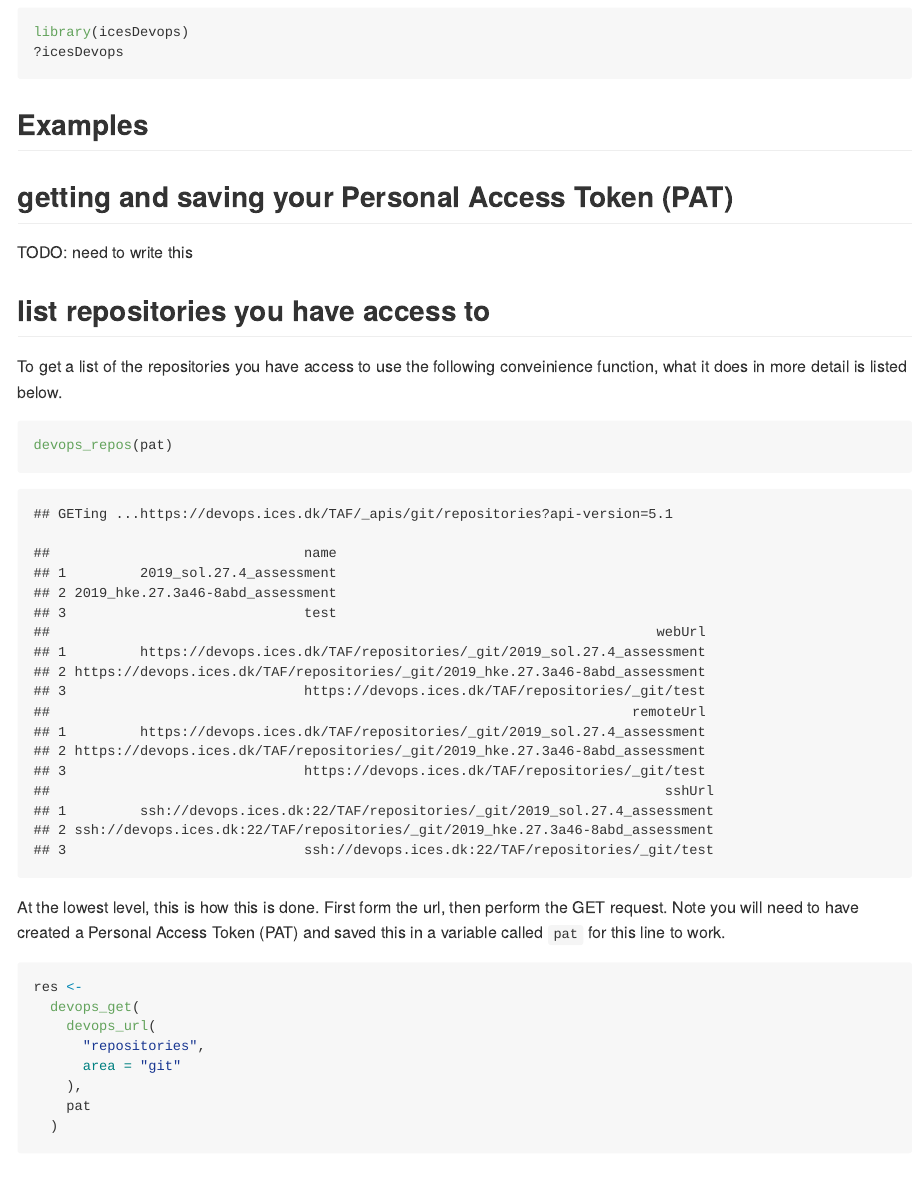
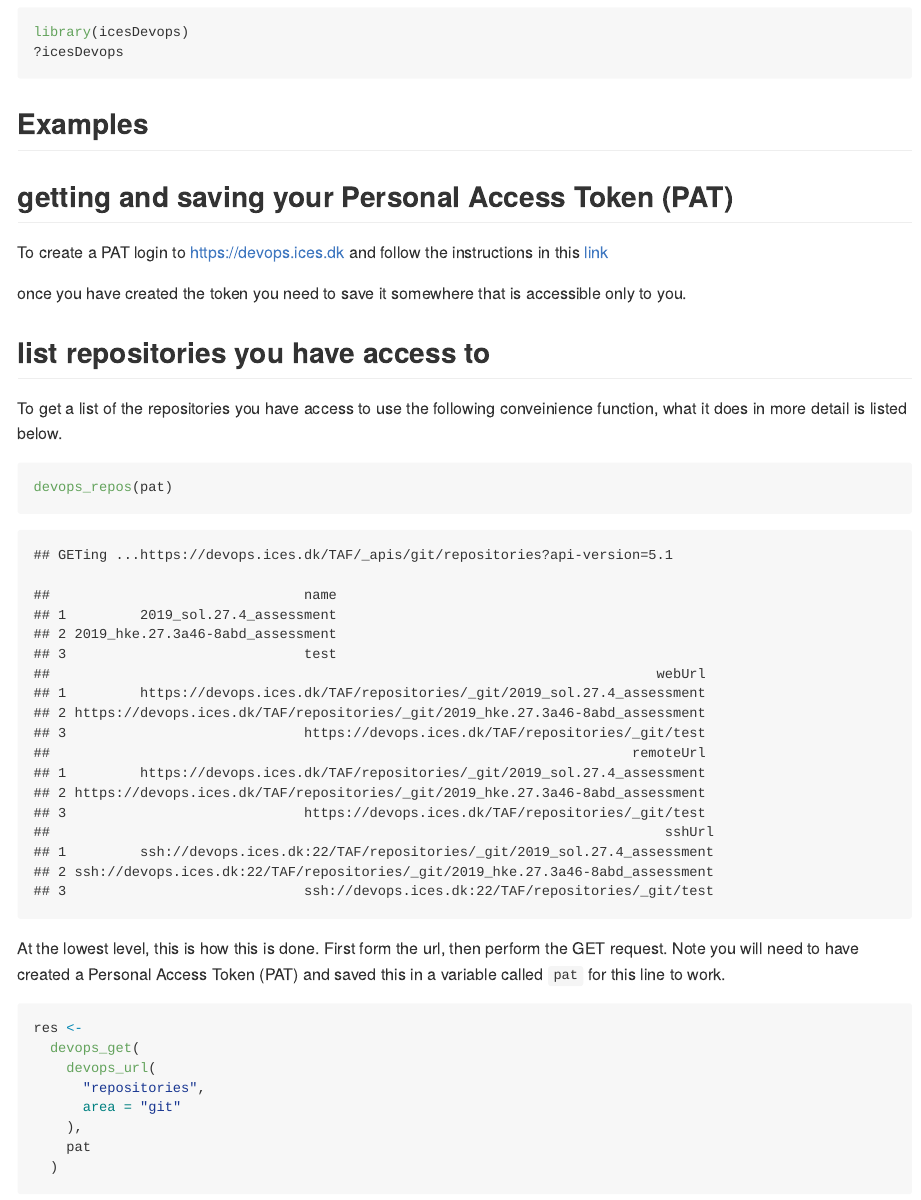
Before and after one commit to ices-tools-prod/icesDevops, an R Markdown document (README.Rmd): the page in a window 1100 px wide, from 700 px down before the commit and from 650 px down after it, so that both start at the same text. The pictures show the output file README.md that the author committed with the source, drawn offline in the style of GitHub; badge pictures from the web are left out.

Commit message:
improve readme

```diff
--- a/README.Rmd
+++ b/README.Rmd
@@ -61,7 +57,12 @@ Examples
 
 ## getting and saving your Personal Access Token (PAT)
 
-TODO: need to write this
+To create a PAT login to https://devops.ices.dk and follow the
+instructions in this
+[link](https://docs.microsoft.com/en-us/azure/devops/organizations/accounts/use-personal-access-tokens-to-authenticate?view=azure-devops-2019&tabs=preview-page)
+
+once you have created the token you need to save it somewhere that is
+accessible only to you.
 
 ## list repositories you have access to
 
```
Also changed, not shown: README.md, README.Rmd (15 more changed lines).
